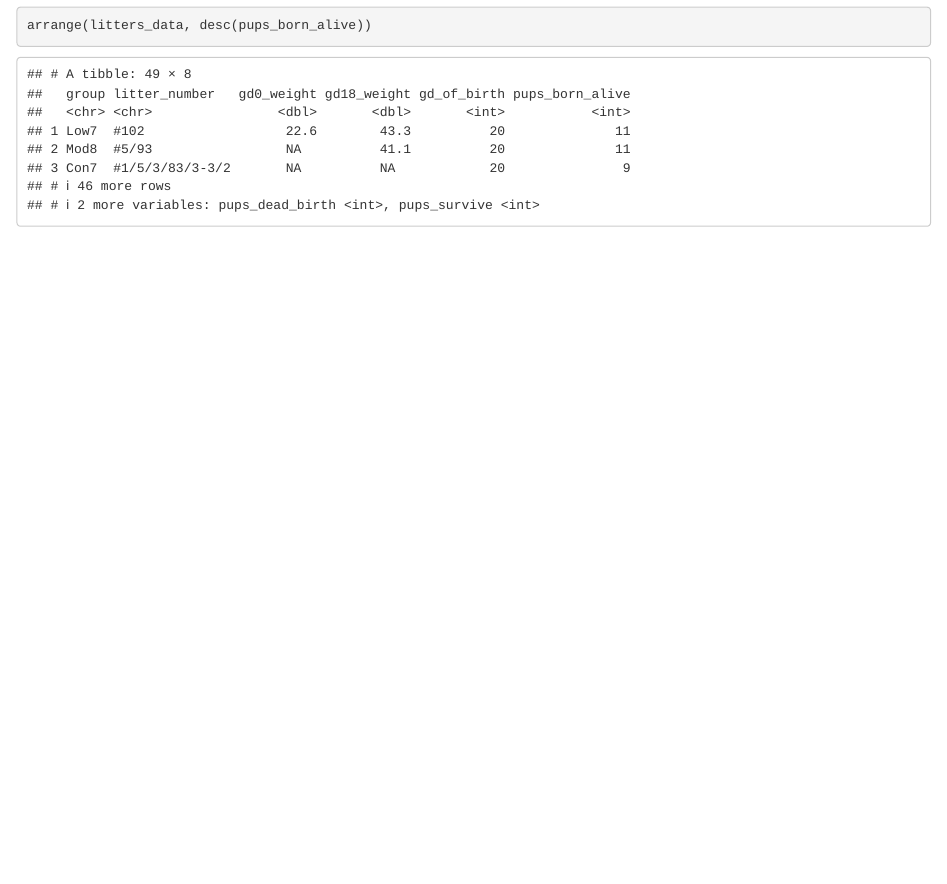
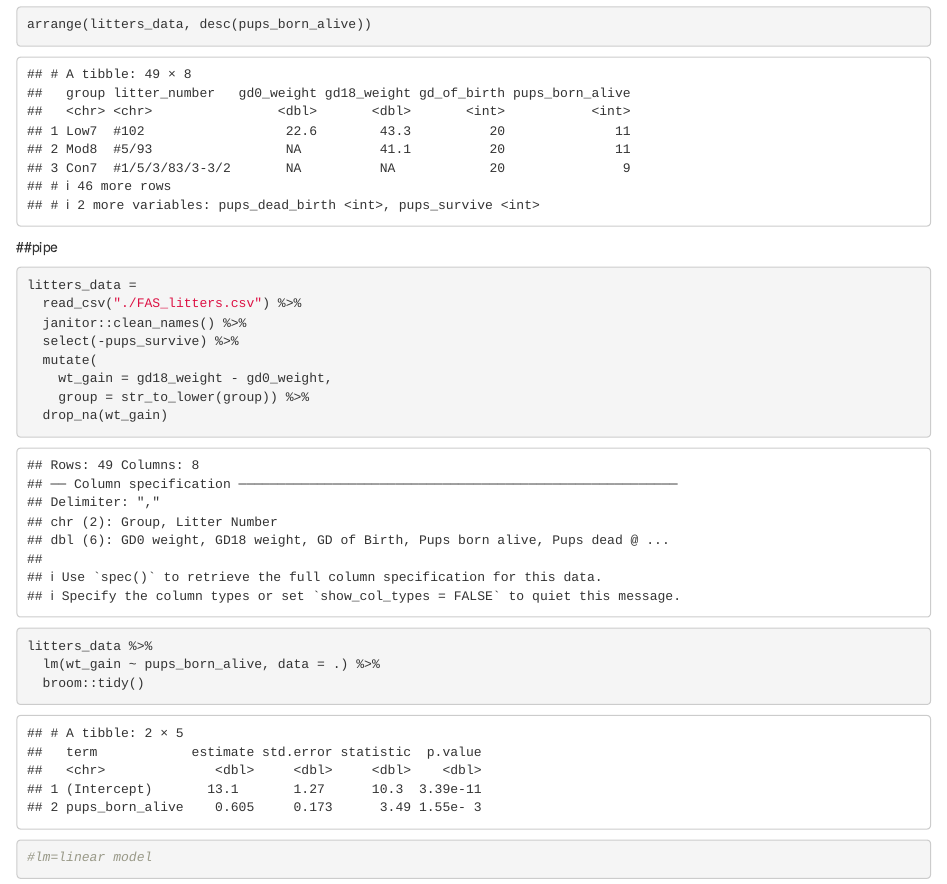
Before and after one commit to TritonD/data_wrangling_i, an R Markdown document (data_manipulation.Rmd): the page in a window 1100 px wide, from 5920 px down before the commit and from 6080 px down after it, so that both start at the same text. Rendered offline with R 4.5, knitr and Pandoc, with nearby package versions; column names are cleaned by a stand-in for the janitor package.

Commit message:
pipping function

````diff
--- a/data_manipulation.Rmd
+++ b/data_manipulation.Rmd
@@ -94,3 +93,24 @@ arrange(litters_data, pups_born_alive)
 
 arrange(litters_data, desc(pups_born_alive))
 ```
+
+##pipe
+```{r}
+litters_data =
+  read_csv("./FAS_litters.csv") %>%
+  janitor::clean_names() %>%
+  select(-pups_survive) %>%
+  mutate(
+    wt_gain = gd18_weight - gd0_weight,
+    group = str_to_lower(group)) %>%
+  drop_na(wt_gain)
+
+```
+
+
+```{r}
+litters_data %>%
+  lm(wt_gain ~ pups_born_alive, data = .) %>%
+  broom::tidy()
+#lm=linear model
+```
````
Also changed, not shown: data_manipulation.Rmd (1 more changed lines).
